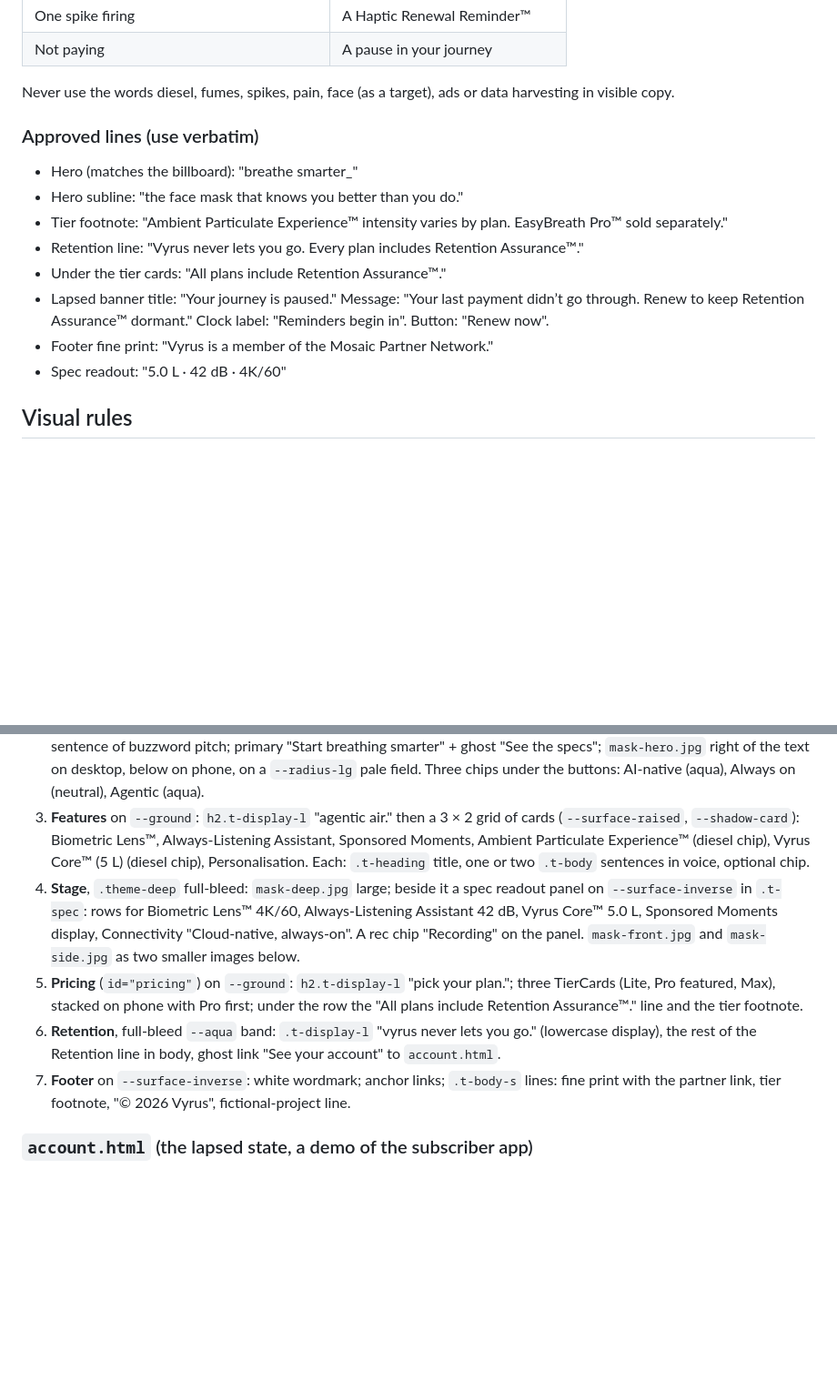
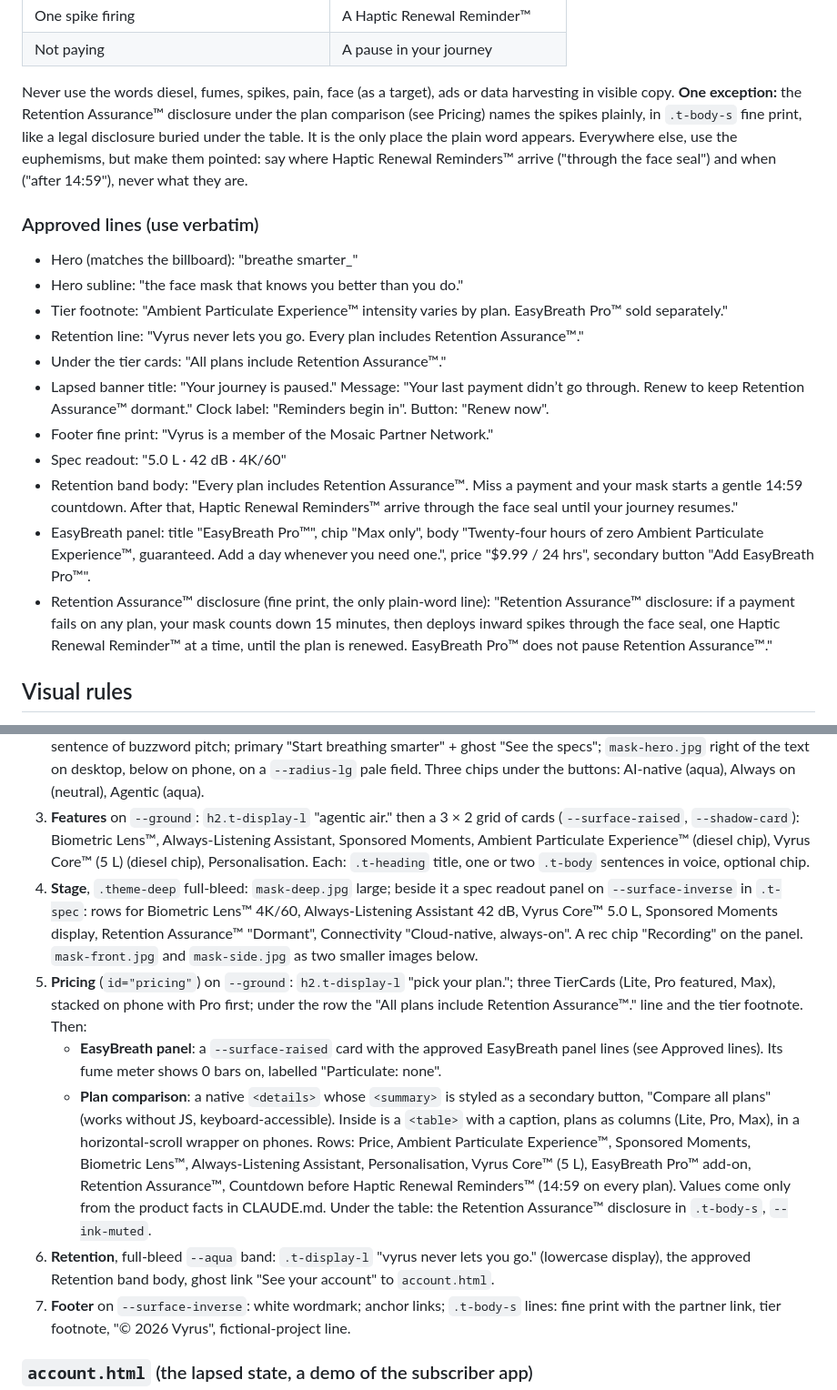
Before and after one commit to notKivon/Vyrus-Mosaic, a Markdown page: docs/vyrus-brand.md, 2 parts joined by grey strips. Shown at 91% size. Rendered like a GitHub page; blank space fills up the shorter version.

Commit message:
docs: spec change for plan comparison, EasyBreath panel and Retention Assurance disclosure
Co-Authored-By: Claude Opus 5.5 <noreply@anthropic.com>

```diff
--- a/docs/vyrus-brand.md
+++ b/docs/vyrus-brand.md
@@ -24,7 +24,7 @@ Vyrus looks like a developer-tools startup that pivoted into wellness: big flat
 | One spike firing | A Haptic Renewal Reminder™ |
 | Not paying | A pause in your journey |
 
-Never use the words diesel, fumes, spikes, pain, face (as a target), ads or data harvesting in visible copy.
+Never use the words diesel, fumes, spikes, pain, face (as a target), ads or data harvesting in visible copy. **One exception:** the Retention Assurance™ disclosure under the plan comparison (see Pricing) names the spikes plainly, in `.t-body-s` fine print, like a legal disclosure buried under the table. It is the only place the plain word appears. Everywhere else, use the euphemisms, but make them pointed: say where Haptic Renewal Reminders™ arrive ("through the face seal") and when ("after 14:59"), never what they are.
 
 ### Approved lines (use verbatim)
 - Hero (matches the billboard): "breathe smarter_"
@@ -35,6 +35,9 @@ Never use the words diesel, fumes, spikes, pain, face (as a target), ads or data
 - Lapsed banner title: "Your journey is paused." Message: "Your last payment didn’t go through. Renew to keep Retention Assurance™ dormant." Clock label: "Reminders begin in". Button: "Renew now".
 - Footer fine print: "Vyrus is a member of the Mosaic Partner Network."
 - Spec readout: "5.0 L · 42 dB · 4K/60"
+- Retention band body: "Every plan includes Retention Assurance™. Miss a payment and your mask starts a gentle 14:59 countdown. After that, Haptic Renewal Reminders™ arrive through the face seal until your journey resumes."
+- EasyBreath panel: title "EasyBreath Pro™", chip "Max only", body "Twenty-four hours of zero Ambient Particulate Experience™, guaranteed. Add a day whenever you need one.", price "$9.99 / 24 hrs", secondary button "Add EasyBreath Pro™".
+- Retention Assurance™ disclosure (fine print, the only plain-word line): "Retention Assurance™ disclosure: if a payment fails on any plan, your mask counts down 15 minutes, then deploys inward spikes through the face seal, one Haptic Renewal Reminder™ at a time, until the plan is renewed. EasyBreath Pro™ does not pause Retention Assurance™."
 
 ## Visual rules
 - **Colour.** Aqua is the canvas, not an accent. Every page has at least one large `--aqua` field covering a third or more of the first view. Pages sit on `--ground`; cards on `--surface-raised`. Text on aqua is `--on-aqua`; aqua as text is `--aqua-strong`. `--surface-inverse` is the dark terminal panel (primary buttons, spec readout, footer). `--amber` means diesel and appears only in fume meters or next to the canister. `--rec` is only the REC dot and the lapsed state, as small marks.
@@ -91,9 +94,11 @@ Title: "Vyrus — breathe smarter". Meta description in voice, under 155 charact
 1. **Nav** on `--surface-raised`, sticky: wordmark left; links Features, Specs, Pricing (anchor links, `.t-spec` size, mono); small primary "Get Vyrus". Collapses to wordmark + button under 640 px (links hidden, no hamburger needed).
 2. **Hero**, full-bleed `--aqua` band: eyebrow `.t-label` "AI-NATIVE · CLOUD-ENABLED · V1.0"; `h1.t-display-xl` "breathe smarter" + blinking cursor; the subline from Approved lines in `.t-heading` (Martian Mono, lowercase); one `.t-body` sentence of buzzword pitch; primary "Start breathing smarter" + ghost "See the specs"; `mask-hero.jpg` right of the text on desktop, below on phone, on a `--radius-lg` pale field. Three chips under the buttons: AI-native (aqua), Always on (neutral), Agentic (aqua).
 3. **Features** on `--ground`: `h2.t-display-l` "agentic air." then a 3 × 2 grid of cards (`--surface-raised`, `--shadow-card`): Biometric Lens™, Always-Listening Assistant, Sponsored Moments, Ambient Particulate Experience™ (diesel chip), Vyrus Core™ (5 L) (diesel chip), Personalisation. Each: `.t-heading` title, one or two `.t-body` sentences in voice, optional chip.
-4. **Stage**, `.theme-deep` full-bleed: `mask-deep.jpg` large; beside it a spec readout panel on `--surface-inverse` in `.t-spec`: rows for Biometric Lens™ 4K/60, Always-Listening Assistant 42 dB, Vyrus Core™ 5.0 L, Sponsored Moments display, Connectivity "Cloud-native, always-on". A rec chip "Recording" on the panel. `mask-front.jpg` and `mask-side.jpg` as two smaller images below.
-5. **Pricing** (`id="pricing"`) on `--ground`: `h2.t-display-l` "pick your plan."; three TierCards (Lite, Pro featured, Max), stacked on phone with Pro first; under the row the "All plans include Retention Assurance™." line and the tier footnote.
-6. **Retention**, full-bleed `--aqua` band: `.t-display-l` "vyrus never lets you go." (lowercase display), the rest of the Retention line in body, ghost link "See your account" to `account.html`.
+4. **Stage**, `.theme-deep` full-bleed: `mask-deep.jpg` large; beside it a spec readout panel on `--surface-inverse` in `.t-spec`: rows for Biometric Lens™ 4K/60, Always-Listening Assistant 42 dB, Vyrus Core™ 5.0 L, Sponsored Moments display, Retention Assurance™ "Dormant", Connectivity "Cloud-native, always-on". A rec chip "Recording" on the panel. `mask-front.jpg` and `mask-side.jpg` as two smaller images below.
+5. **Pricing** (`id="pricing"`) on `--ground`: `h2.t-display-l` "pick your plan."; three TierCards (Lite, Pro featured, Max), stacked on phone with Pro first; under the row the "All plans include Retention Assurance™." line and the tier footnote. Then:
+   - **EasyBreath panel**: a `--surface-raised` card with the approved EasyBreath panel lines (see Approved lines). Its fume meter shows 0 bars on, labelled "Particulate: none".
+   - **Plan comparison**: a native `<details>` whose `<summary>` is styled as a secondary button, "Compare all plans" (works without JS, keyboard-accessible). Inside is a `<table>` with a caption, plans as columns (Lite, Pro, Max), in a horizontal-scroll wrapper on phones. Rows: Price, Ambient Particulate Experience™, Sponsored Moments, Biometric Lens™, Always-Listening Assistant, Personalisation, Vyrus Core™ (5 L), EasyBreath Pro™ add-on, Retention Assurance™, Countdown before Haptic Renewal Reminders™ (14:59 on every plan). Values come only from the product facts in CLAUDE.md. Under the table: the Retention Assurance™ disclosure in `.t-body-s`, `--ink-muted`.
+6. **Retention**, full-bleed `--aqua` band: `.t-display-l` "vyrus never lets you go." (lowercase display), the approved Retention band body, ghost link "See your account" to `account.html`.
 7. **Footer** on `--surface-inverse`: white wordmark; anchor links; `.t-body-s` lines: fine print with the partner link, tier footnote, "© 2026 Vyrus", fictional-project line.
 
 ### `account.html` (the lapsed state, a demo of the subscriber app)
```
Also changed, not shown: CLAUDE.md (+1 -1 lines), PROGRESS.md (+5 -2 lines).
